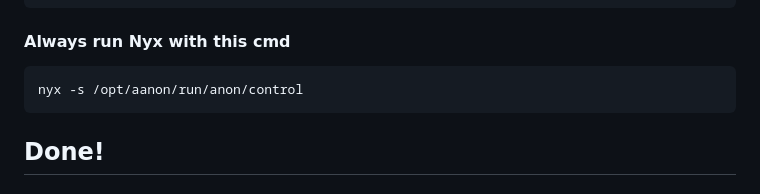
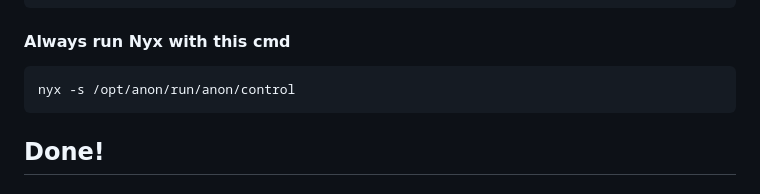
Before and after one commit to ra3k0/the-lab, a Markdown page: docker/ator-relay-arm/README.md, the part around the change. Rendered like a GitHub page.

````diff
--- a/docker/ator-relay-arm/README.md
+++ b/docker/ator-relay-arm/README.md
@@ -72,7 +72,7 @@ apt-get install nyx -y
 ```
 #### Always run Nyx with this cmd
 ```
-nyx -s /opt/aanon/run/anon/control
+nyx -s /opt/anon/run/anon/control
 ```
 
 
````
